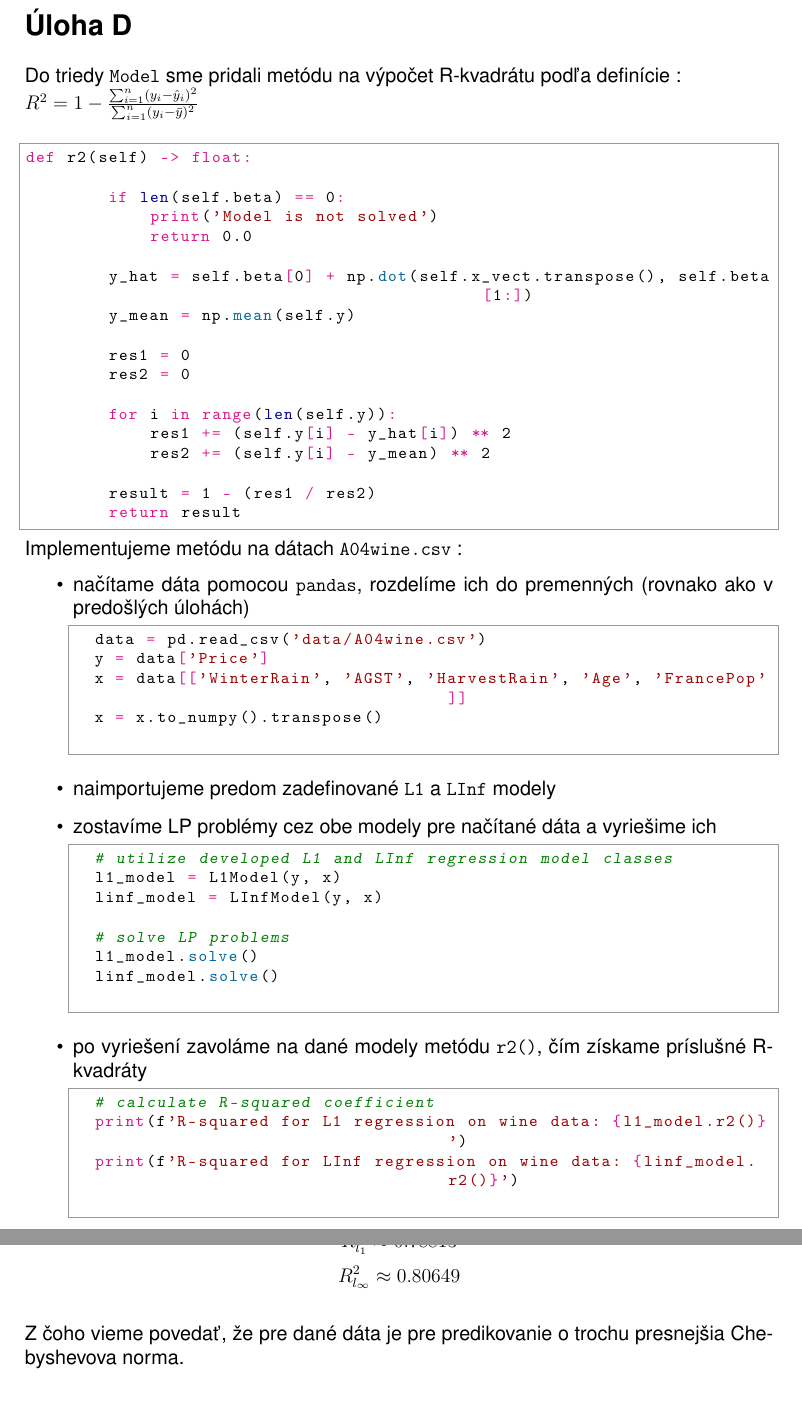
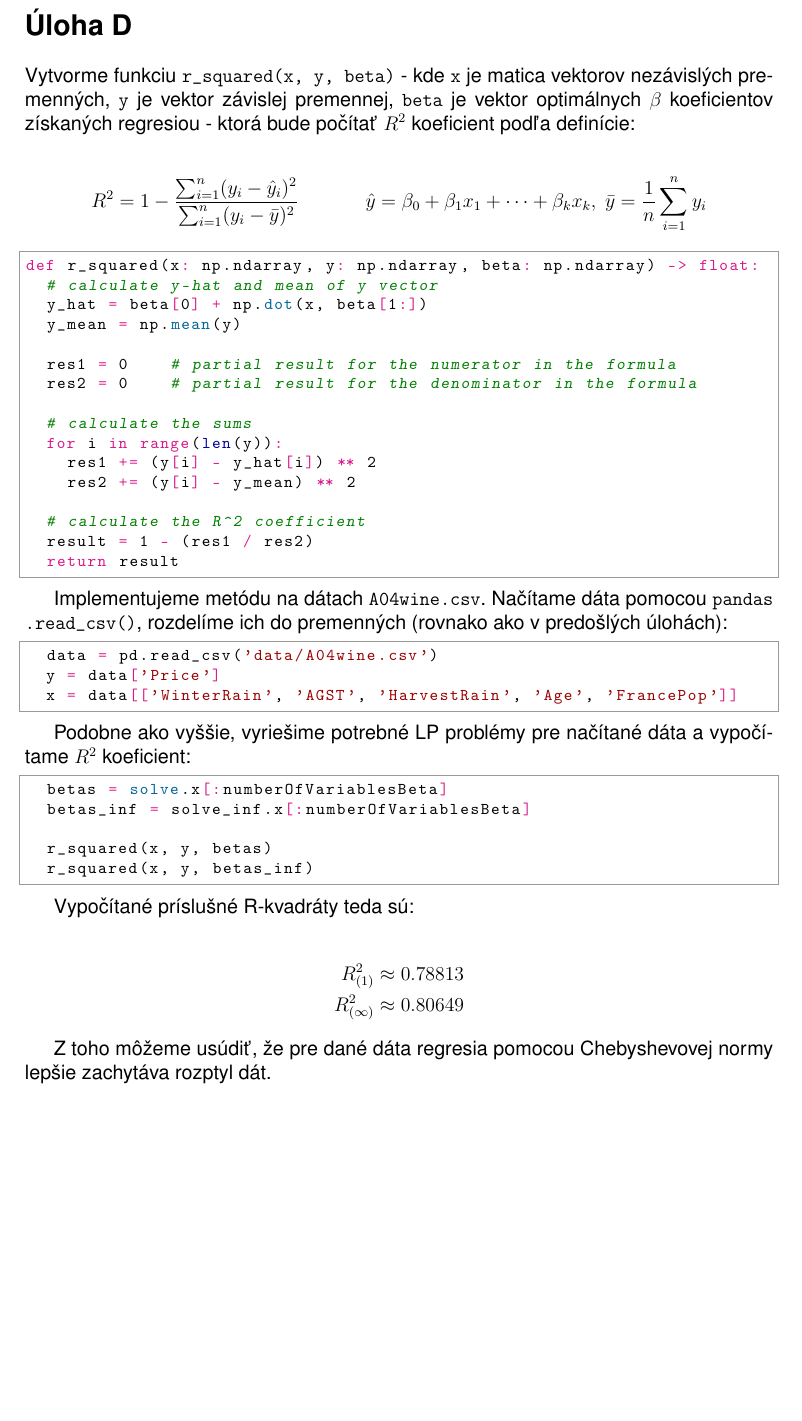
Before and after one commit to spitalskya/Linprog-A04, a LaTeX document (report/taskD.tex): two parts of pages 1 and 2 of 2 before the commit and part of the page after it, the two joined at a grey line, cut so that both start at the same text, the shorter picture padded with empty space. Compiled offline with pdfLaTeX.

Commit message:
Task D report and code refactor

```diff
--- a/report/taskD.tex
+++ b/report/taskD.tex
@@ -30,65 +30,56 @@
 \begin{document}
 
 \section*{Úloha D}
-Do triedy \pyth|Model| sme pridali metódu na výpočet R-kvadrátu podľa definície :\\
-\begin{math}
-R^2 = 1 - \frac{\sum_{i=1}^{n} (y_i - \hat{y}_i)^2}{\sum_{i=1}^{n} (y_i - \bar{y})^2}
-\end{math}
-\\
+Vytvorme funkciu \pyth|r_squared(x, y, beta)| - kde \pyth|x| je matica vektorov nezávislých premenných, \pyth|y| je vektor závislej premennej, \pyth|beta| je vektor optimálnych $\beta$ koeficientov získaných regresiou - ktorá bude počítať $R^2$ koeficient podľa definície:
+
+\begin{align*}
+	&R^2 = 1 - \frac{\sum_{i=1}^{n} (y_i - \hat{y}_i)^2}{\sum_{i=1}^{n} (y_i - \bar{y})^2} &\hat{y} = \beta_0 + \beta_1x_1 + \dots + \beta_kx_k,~\bar{y} = \frac{1}{n} \sum_{i=1}^ny_i
+\end{align*}
+
 \begin{python}
-def r2(self) -> float:
+def r_squared(x: np.ndarray, y: np.ndarray, beta: np.ndarray) -> float:
+	# calculate y-hat and mean of y vector
+	y_hat = beta[0] + np.dot(x, beta[1:])
+	y_mean = np.mean(y)
 
-        if len(self.beta) == 0:
-            print('Model is not solved')
-            return 0.0
+	res1 = 0    # partial result for the numerator in the formula
+	res2 = 0    # partial result for the denominator in the formula
 
-        y_hat = self.beta[0] + np.dot(self.x_vect.transpose(), self.beta[1:])
-        y_mean = np.mean(self.y)
+	# calculate the sums
+	for i in range(len(y)):
+		res1 += (y[i] - y_hat[i]) ** 2
+		res2 += (y[i] - y_mean) ** 2
 
-        res1 = 0
-        res2 = 0
+	# calculate the R^2 coefficient
+	result = 1 - (res1 / res2)
+	return result
+\end{python}
 
-        for i in range(len(self.y)):
-            res1 += (self.y[i] - y_hat[i]) ** 2
-            res2 += (self.y[i] - y_mean) ** 2
+Implementujeme metódu na dátach \verb|A04wine.csv|. Načítame dáta pomocou \pyth|pandas.read_csv()|, rozdelíme ich do premenných (rovnako ako v predošlých úlohách):
 
-        result = 1 - (res1 / res2)
-        return result
-\end{python}
-Implementujeme metódu na dátach \pyth|A04wine.csv| :
-\begin{itemize}
-	\item načítame dáta pomocou \pyth|pandas|, rozdelíme ich do premenných (rovnako ako v predošlých úlohách)
-	\begin{python}
+\begin{python}
 	data = pd.read_csv('data/A04wine.csv')
 	y = data['Price']
 	x = data[['WinterRain', 'AGST', 'HarvestRain', 'Age', 'FrancePop']]
-	x = x.to_numpy().transpose()
-	\end{python}
-	\item naimportujeme predom zadefinované \pyth|L1| a \pyth|LInf| modely
-	\item zostavíme LP problémy cez obe modely pre načítané dáta a vyriešime ich
-	\begin{python}
-	# utilize developed L1 and LInf regression model classes
-	l1_model = L1Model(y, x)
-	linf_model = LInfModel(y, x)
+\end{python}
 
-	# solve LP problems
-	l1_model.solve()
-	linf_model.solve()
-	\end{python}
-	\item po vyriešení zavoláme na dané modely metódu \pyth|r2()|, čím získame príslušné R-kvadráty
-	\begin{python}
-	# calculate R-squared coefficient
-	print(f'R-squared for L1 regression on wine data: {l1_model.r2()}')
-	print(f'R-squared for LInf regression on wine data: {linf_model.r2()}')
-	\end{python}
-\end{itemize}
-Podľa modelov sme dostali nasledujúce výsledky:
-\\
-\begin{equation*}R^{2}_{l_1} \approx  0.78813\end{equation*}
-\begin{equation*}R^{2}_{l_{\infty}} \approx 0.80649\end{equation*}
-\\
-Z čoho vieme povedať, že pre dané dáta je pre predikovanie o trochu presnejšia Chebyshevova norma.
+Podobne ako vyššie, vyriešime potrebné LP problémy pre načítané dáta a vypočítame $R^2$ koeficient:
 
+\begin{python}
+	betas = solve.x[:numberOfVariablesBeta]
+	betas_inf = solve_inf.x[:numberOfVariablesBeta]
 
+	r_squared(x, y, betas)
+	r_squared(x, y, betas_inf)
+\end{python}
+
+Vypočítané príslušné R-kvadráty teda sú:
+
+\begin{align*}
+	R^{2}_{(1)} &\approx  0.78813 \\
+	R^{2}_{(\infty)} &\approx 0.80649
+\end{align*}
+
+Z toho môžeme usúdiť, že pre dané dáta regresia pomocou Chebyshevovej normy lepšie zachytáva rozptyl dát.
 
 \end{document}
```
Also changed, not shown: report/taskE.tex (+1 -5 lines), report/taskD.pdf, report/taskE.pdf, 1 other file.
